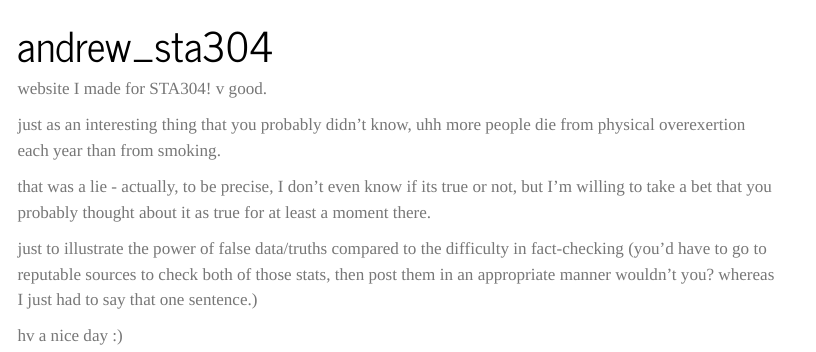
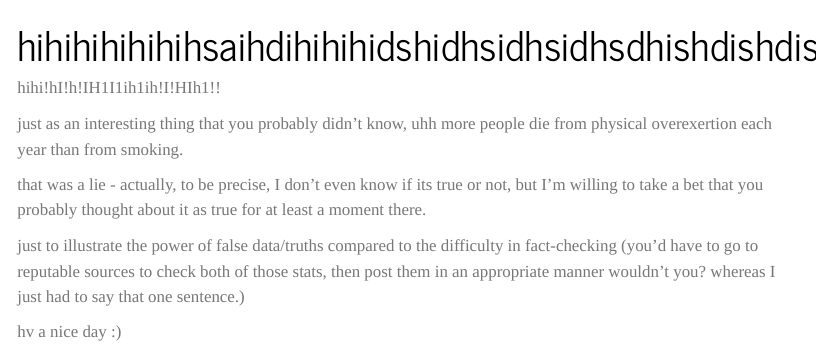
Before and after one commit to mushroomcarbon/andrew_sta304, a Quarto document (index.qmd): the page in a window 1100 px wide, from its top. Rendered offline with R 4.5, knitr and Pandoc in place of Quarto, with nearby package versions; menus at the side of the page are left out.

Commit message:
oajsdojsaodjasodsa

```diff
--- a/index.qmd
+++ b/index.qmd
@@ -1,8 +1,8 @@
 ---
-title: "andrew_sta304"
+title: "hihihihihihihsaihdihihihidshidhsidhsidhsdhishdishdis"
 ---
 
-website I made for STA304! v good.
+hihi!hI!h!IH1I1ih1ih!I!HIh1!!
 
 just as an interesting thing that you probably didn't know, uhh more people die from physical overexertion each year than from smoking.
 
```
Also changed, not shown: docs/search.json, 1 other file.
